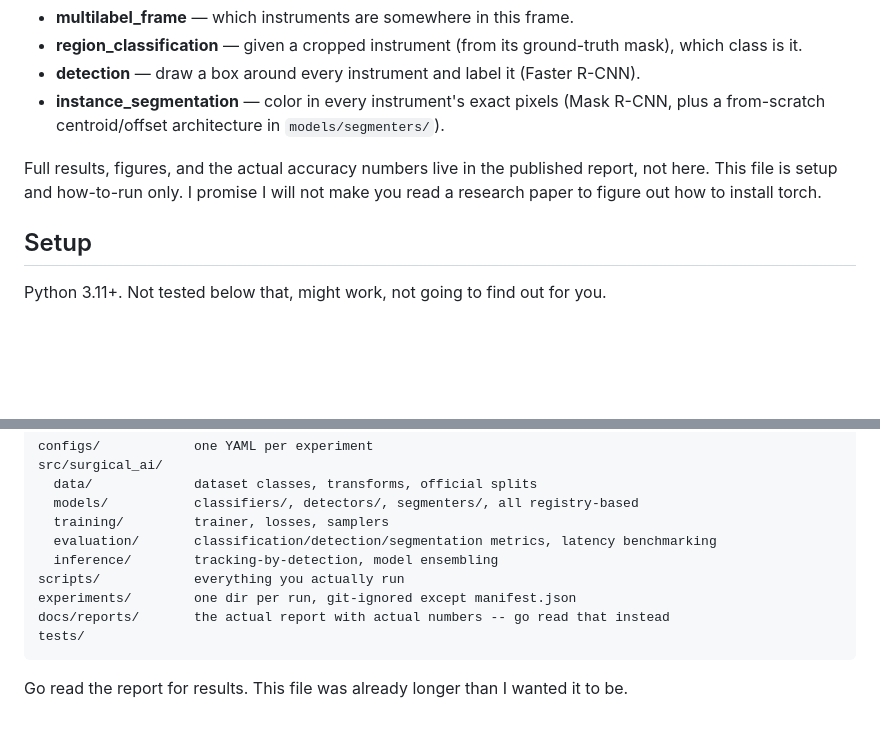
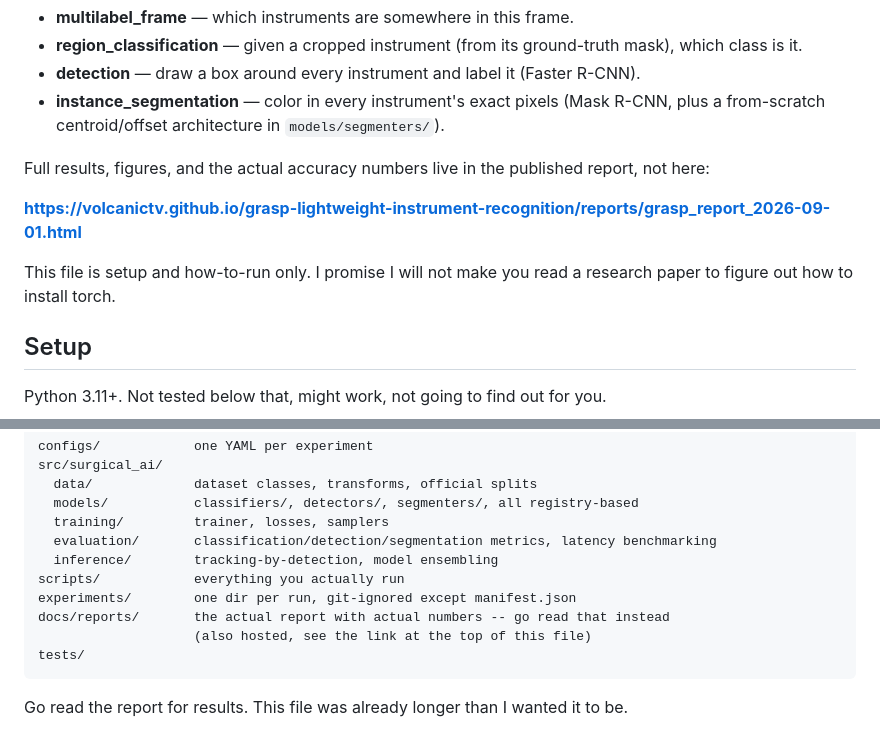
Before and after one commit to volcanictv/grasp-lightweight-instrument-recognition, a Markdown page: README.md, 2 parts joined by grey strips. Drawn GitHub-style; blank space fills up the shorter version.

Commit message:
link the hosted report from the readme

````diff
--- a/README.md
+++ b/README.md
@@ -13,8 +13,12 @@ that," in increasing order of how precisely they answer it:
   `models/segmenters/`).
 
 Full results, figures, and the actual accuracy numbers live in the published
-report, not here. This file is setup and how-to-run only. I promise I will not
-make you read a research paper to figure out how to install torch.
+report, not here:
+
+**https://volcanictv.github.io/grasp-lightweight-instrument-recognition/reports/grasp_report_2026-09-01.html**
+
+This file is setup and how-to-run only. I promise I will not make you read a
+research paper to figure out how to install torch.
 
 ## Setup
 
@@ -131,6 +135,7 @@ src/surgical_ai/
 scripts/            everything you actually run
 experiments/        one dir per run, git-ignored except manifest.json
 docs/reports/       the actual report with actual numbers -- go read that instead
+                    (also hosted, see the link at the top of this file)
 tests/
 ```
 
````
